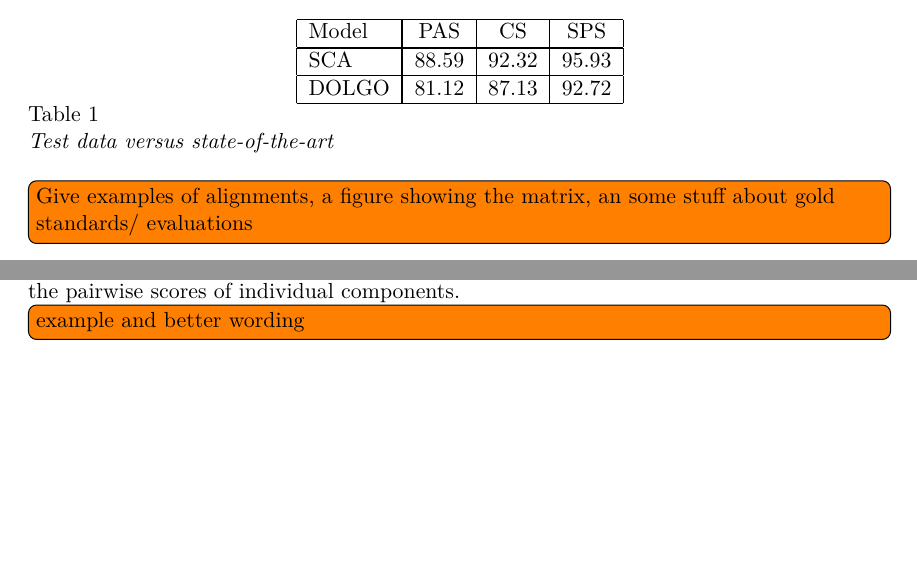
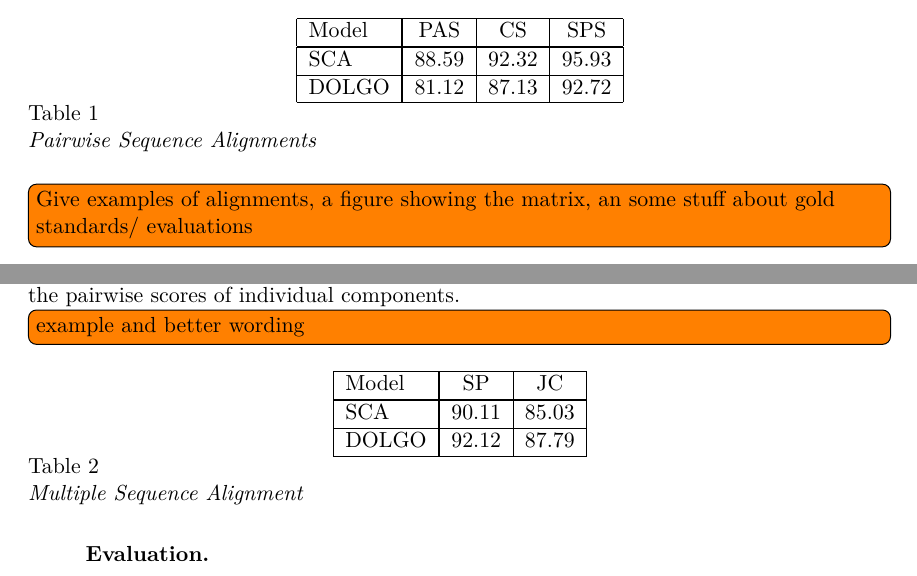
Before and after one commit to tjade273/compling, a LaTeX paper (report/borrowing.tex): two parts of page 3 of 5, joined at a grey line, cut so that both start at the same text, the shorter picture padded with empty space. Compiled offline with pdfLaTeX.

Commit message:
clean up directory

```diff
--- a/report/borrowing.tex
+++ b/report/borrowing.tex
@@ -69,7 +69,7 @@ There are several measures of performance for sequence alignment, each with its
 		SCA & 88.59 & 92.32 & 95.93\\ \hline
 		DOLGO & 81.12 & 87.13 & 92.72 \\\hline
 	\end{tabular}
-	\caption{Test data versus state-of-the-art}
+	\caption{Pairwise Sequence Alignments}
 	\label{table:1}}
 \end{table}
 
@@ -85,6 +85,20 @@ In order to align multiple sequences, I use the heuristic approach of progressiv
 
 Generally the implementation takes the form of a matrix-based dynamic programming algorithm, but I found it simpler to implement as a recursive function, memoized with a hash table. I also combined steps 2 and 3, merging alignments as the tree is constructed. The progressive technique also demonstrates more of the flexibility of the Neeedleman-Wunsch algorithm; at each step we merge two alignments by considering each column of the alignments to be a token and defining the scoring function as the arithmetic mean of the pairwise scores of individual components. \todo[inline]{example and better wording}
 
+\subsubsection{Evaluation}
+
+\begin{table}[h]
+	\centering{
+		\begin{tabular}{|l||c|c|}
+			\hline
+			Model & SP & JC \\
+			\hline\hline
+			SCA & 90.11 & 85.03\\ \hline
+			DOLGO & 92.12 & 87.79  \\\hline
+		\end{tabular}
+		\caption{Multiple Sequence Alignment}
+		\label{table:2}}
+\end{table}
 
 \subsubsection{Clustering}
 
```
Also changed, not shown: report/borrowing.tex (3 more changed lines), 1 other file.
